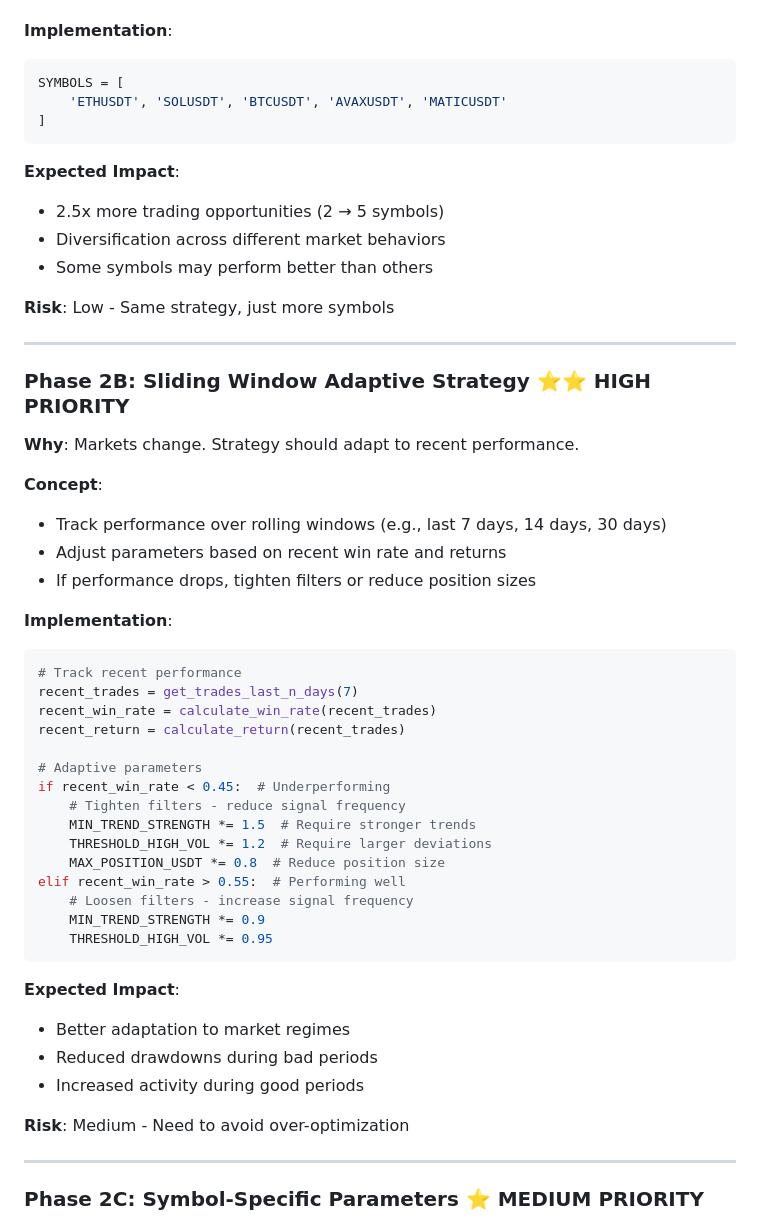
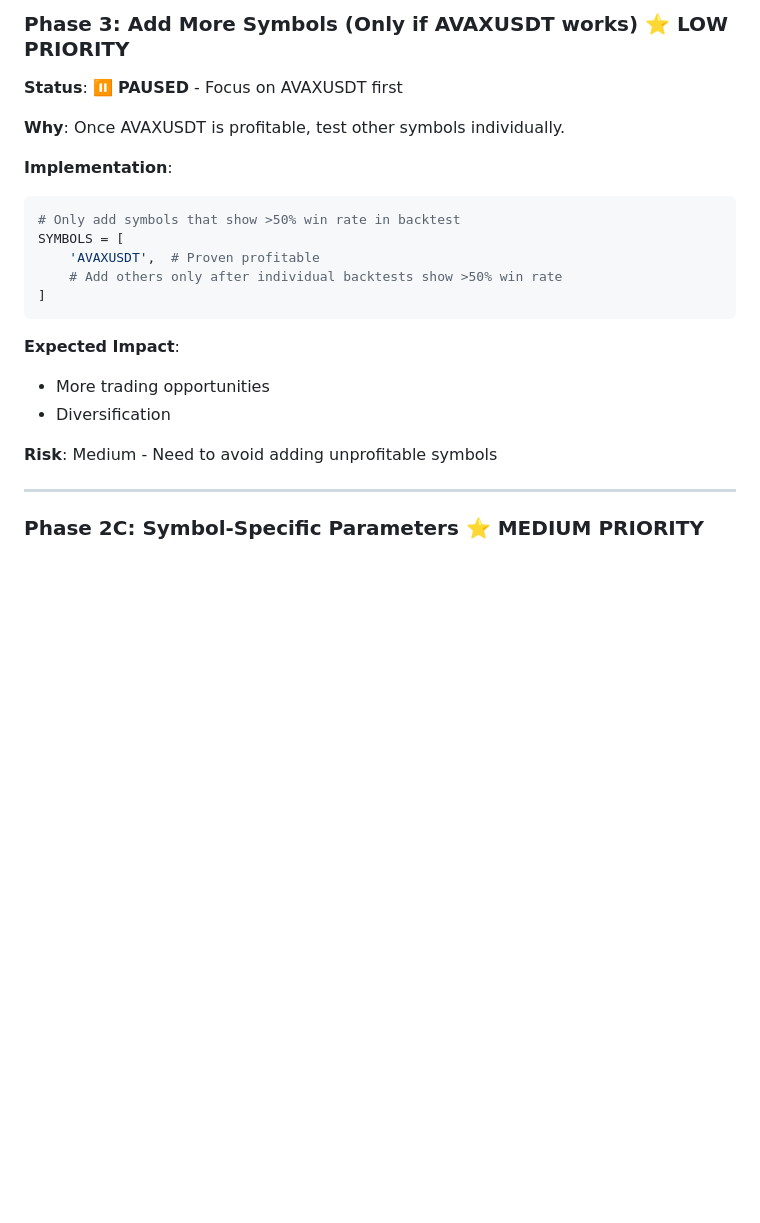
Before and after one commit to echen347/TGT-QR, a Markdown page: mft/STRATEGY_IMPROVEMENTS.md, the part around one of its changes. Rendered like a GitHub page; blank space fills up the shorter version.

````diff
--- a/mft/STRATEGY_IMPROVEMENTS.md
+++ b/mft/STRATEGY_IMPROVEMENTS.md
@@ -21,53 +69,22 @@
+### Phase 3: Add More Symbols (Only if AVAXUSDT works) ⭐ LOW PRIORITY
+**Status**: ⏸️ **PAUSED** - Focus on AVAXUSDT first
+
+**Why**: Once AVAXUSDT is profitable, test other symbols individually.
 
 **Implementation**:
 ```python
+# Only add symbols that show >50% win rate in backtest
 SYMBOLS = [
-    'ETHUSDT', 'SOLUSDT', 'BTCUSDT', 'AVAXUSDT', 'MATICUSDT'
+    'AVAXUSDT',  # Proven profitable
+    # Add others only after individual backtests show >50% win rate
 ]
 ```
 
 **Expected Impact**:
-- 2.5x more trading opportunities (2 → 5 symbols)
-- Diversification across different market behaviors
-- Some symbols may perform better than others
+- More trading opportunities
+- Diversification
 
-**Risk**: Low - Same strategy, just more symbols
-
----
-
-### Phase 2B: Sliding Window Adaptive Strategy ⭐⭐ HIGH PRIORITY
-**Why**: Markets change. Strategy should adapt to recent performance.
-
-**Concept**:
-- Track performance over rolling windows (e.g., last 7 days, 14 days, 30 days)
-- Adjust parameters based on recent win rate and returns
-- If performance drops, tighten filters or reduce position sizes
-
-**Implementation**:
-```python
-# Track recent performance
-recent_trades = get_trades_last_n_days(7)
-recent_win_rate = calculate_win_rate(recent_trades)
-recent_return = calculate_return(recent_trades)
-
-# Adaptive parameters
-if recent_win_rate < 0.45:  # Underperforming
-    # Tighten filters - reduce signal frequency
-    MIN_TREND_STRENGTH *= 1.5  # Require stronger trends
-    THRESHOLD_HIGH_VOL *= 1.2  # Require larger deviations
-    MAX_POSITION_USDT *= 0.8  # Reduce position size
-elif recent_win_rate > 0.55:  # Performing well
-    # Loosen filters - increase signal frequency
-    MIN_TREND_STRENGTH *= 0.9
-    THRESHOLD_HIGH_VOL *= 0.95
-```
-
-**Expected Impact**:
-- Better adaptation to market regimes
-- Reduced drawdowns during bad periods
-- Increased activity during good periods
-
-**Risk**: Medium - Need to avoid over-optimization
+**Risk**: Medium - Need to avoid adding unprofitable symbols
 
 ---
 
````
Also changed, not shown: other parts of mft/STRATEGY_IMPROVEMENTS.md (+90 -35 lines).
